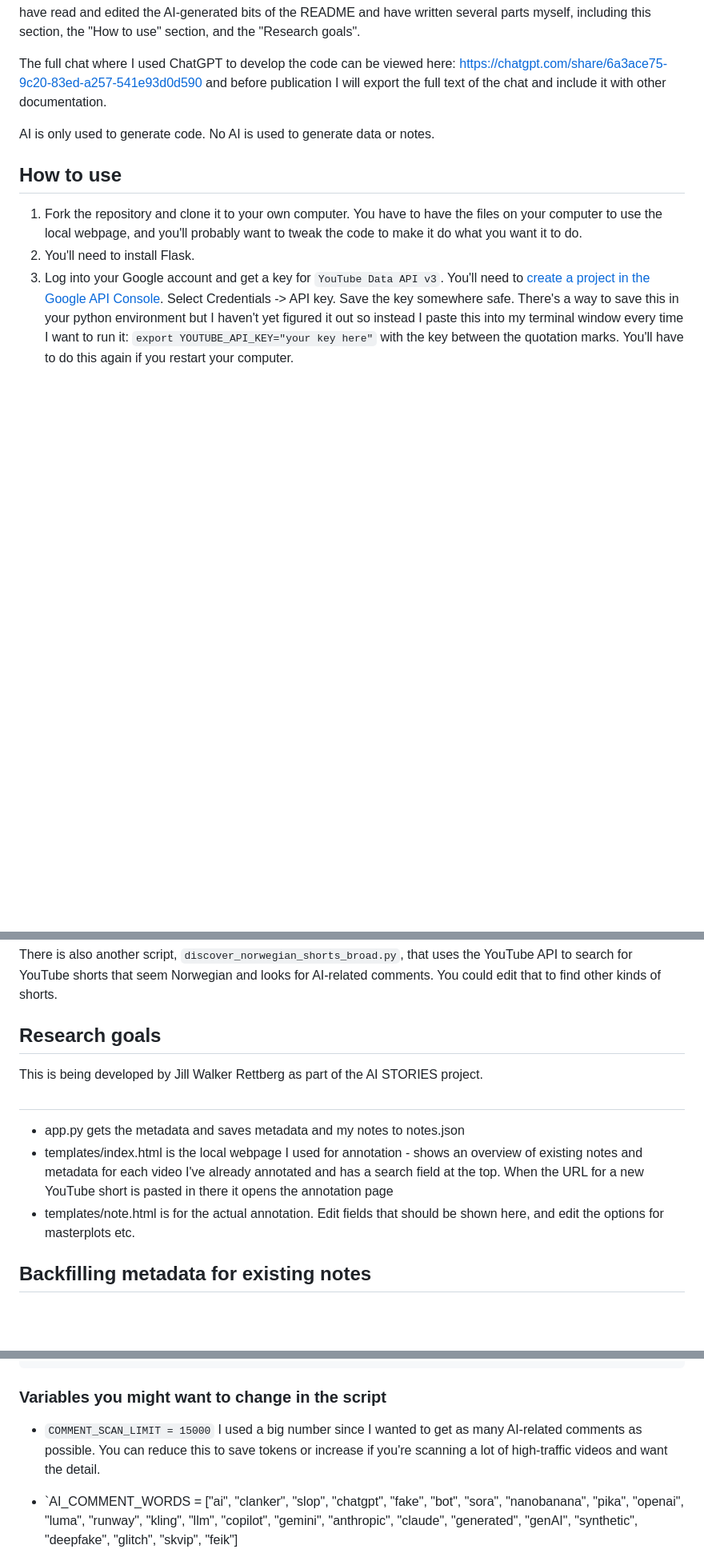
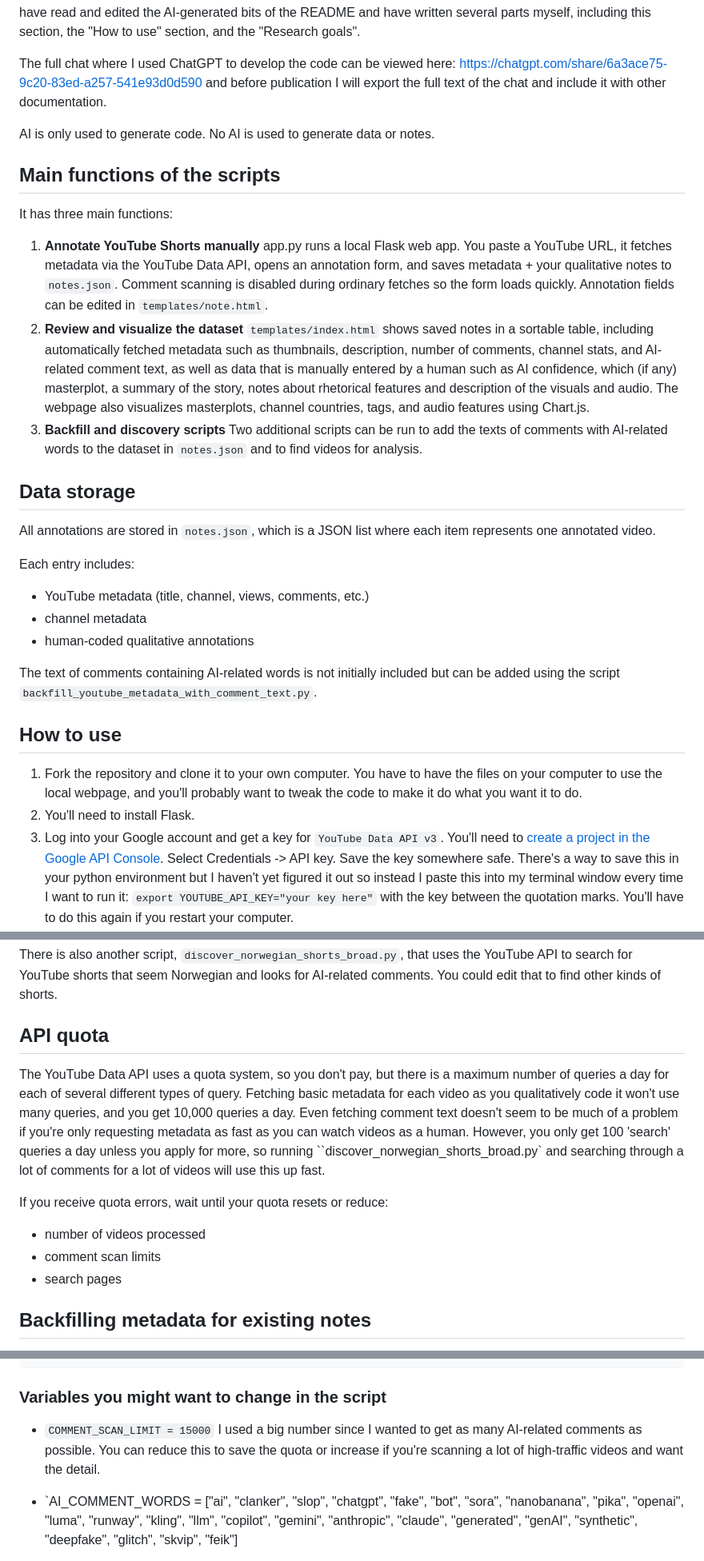
Before and after one commit to AI-STORIES-ERC/youtube-narratology, a Markdown page: README.md, 3 parts joined by grey strips. Shown at 80% size. Rendered like a GitHub page; blank space fills up the shorter version.

````diff
--- a/README.md
+++ b/README.md
@@ -22,6 +22,27 @@ The full chat where I used ChatGPT to develop the code can be viewed here: https
 
 AI is only used to generate code. No AI is used to generate data or notes.
 
+## Main functions of the scripts
+It has three main functions:
+
+1. **Annotate YouTube Shorts manually**
+    app.py runs a local Flask web app. You paste a YouTube URL, it fetches metadata via the YouTube Data API, opens an annotation form, and saves metadata + your qualitative notes to `notes.json`. Comment scanning is disabled during ordinary fetches so the form loads quickly. Annotation fields can be edited in `templates/note.html`.
+2. **Review and visualize the dataset**
+  `templates/index.html` shows saved notes in a sortable table, including automatically fetched metadata such as thumbnails, description, number of comments, channel stats, and AI-related comment text, as well as data that is manually entered by a human such as AI confidence, which (if any) masterplot, a summary of the story, notes about rhetorical features and description of the visuals and audio. The webpage also visualizes masterplots, channel countries, tags, and audio features using Chart.js.
+3. **Backfill and discovery scripts**
+    Two additional scripts can be run to add the texts of comments with AI-related words to the dataset in `notes.json` and to find videos for analysis.
+
+## Data storage
+
+All annotations are stored in `notes.json`, which is a JSON list where each item represents one annotated video.
+
+Each entry includes:
+- YouTube metadata (title, channel, views, comments, etc.)
+- channel metadata
+- human-coded qualitative annotations
+
+The text of comments containing AI-related words is not initially included but can be added using the script `backfill_youtube_metadata_with_comment_text.py`.
+
 ## How to use
 1. Fork the repository and clone it to your own computer. You have to have the files on your computer to use the local webpage, and you'll probably want to tweak the code to make it do what you want it to do.
 2. You'll need to install Flask.
@@ -33,14 +54,14 @@ AI is only used to generate code. No AI is used to generate data or notes.
 
 There is also another script, `discover_norwegian_shorts_broad.py`, that uses the YouTube API to search for YouTube shorts that seem Norwegian and looks for AI-related comments. You could edit that to find other kinds of shorts.
 
-## Research goals
-This is being developed by Jill Walker Rettberg as part of the AI STORIES project.
+## API quota
 
-#
+The YouTube Data API uses a quota system, so you don't pay, but there is a maximum number of queries a day for each of several different types of query. Fetching basic metadata for each video as you qualitatively code it won't use many queries, and you get 10,000 queries a day. Even fetching comment text doesn't seem to be much of a problem if you're only requesting metadata as fast as you can watch videos as a human. However, you only get 100 'search' queries a day unless you apply for more, so running ``discover_norwegian_shorts_broad.py` and searching through a lot of comments for a lot of videos will use this up fast.
 
-* app.py gets the metadata and saves metadata and my notes to notes.json
-* templates/index.html is the local webpage I used for annotation - shows an overview of existing notes and metadata for each video I've already annotated and has a search field at the top. When the URL for a new YouTube short is pasted in there it opens the annotation page
-* templates/note.html is for the actual annotation. Edit fields that should be shown here, and edit the options for masterplots etc.
+If you receive quota errors, wait until your quota resets or reduce:
+- number of videos processed
+- comment scan limits
+- search pages
 
 ## Backfilling metadata for existing notes
 
@@ -82,7 +103,7 @@ python3 backfill_youtube_metadata_with_comment_text.py --skip-comments
 ```
 ### Variables you might want to change in the script
 - `COMMENT_SCAN_LIMIT = 15000`
-I used a big number since I wanted to get as many AI-related comments as possible. You can reduce this to save tokens or increase if you're scanning a lot of high-traffic videos and want the detail.
+I used a big number since I wanted to get as many AI-related comments as possible. You can reduce this to save the quota or increase if you're scanning a lot of high-traffic videos and want the detail.
 
 - `AI_COMMENT_WORDS = ["ai", "clanker", "slop", "chatgpt", "fake", "bot", "sora", "nanobanana", "pika", "openai", "luma", "runway", "kling", "llm", "copilot", "gemini", "anthropic", "claude", "generated", "genAI", "synthetic", "deepfake", "glitch", "skvip", "feik"]
 
````
Also changed, not shown: other parts of README.md (+78 -3 lines).
